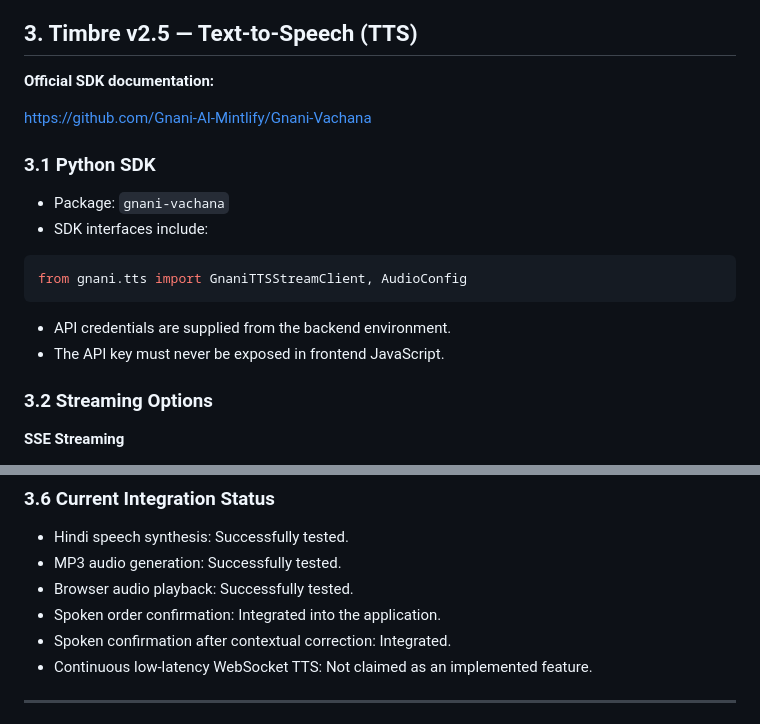
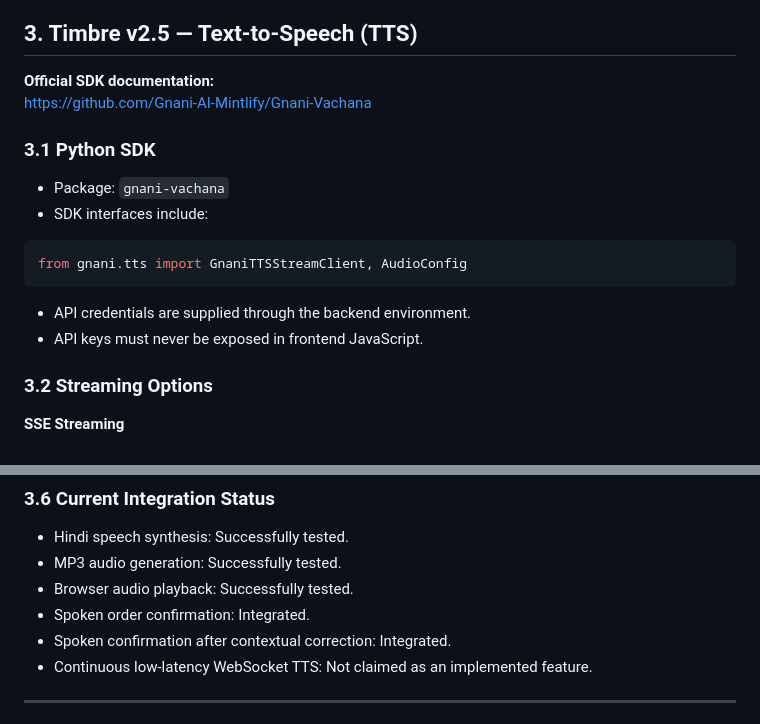
Before and after one commit to mantashaamin/dukaan-saathi, a Markdown page: docs/api-notes.md, 2 parts joined by grey strips. Rendered like a GitHub page.

````diff
--- a/docs/api-notes.md
+++ b/docs/api-notes.md
@@ -135,7 +133,6 @@ Actual transcription quality for Hindi/Hinglish grocery orders must be evaluated
 ## 3. Timbre v2.5 — Text-to-Speech (TTS)
 
 **Official SDK documentation:**
-
 https://github.com/Gnani-AI-Mintlify/Gnani-Vachana
 
 ### 3.1 Python SDK
@@ -147,8 +144,8 @@ https://github.com/Gnani-AI-Mintlify/Gnani-Vachana
 from gnani.tts import GnaniTTSStreamClient, AudioConfig
 ```
 
-- API credentials are supplied from the backend environment.
-- The API key must never be exposed in frontend JavaScript.
+- API credentials are supplied through the backend environment.
+- API keys must never be exposed in frontend JavaScript.
 
 ### 3.2 Streaming Options
 
@@ -205,7 +202,7 @@ It is also used to communicate updated order details after a contextual correcti
 - Hindi speech synthesis: Successfully tested.
 - MP3 audio generation: Successfully tested.
 - Browser audio playback: Successfully tested.
-- Spoken order confirmation: Integrated into the application.
+- Spoken order confirmation: Integrated.
 - Spoken confirmation after contextual correction: Integrated.
 - Continuous low-latency WebSocket TTS: Not claimed as an implemented feature.
 
````
Also changed, not shown: other parts of docs/api-notes.md (+58 -15 lines).
